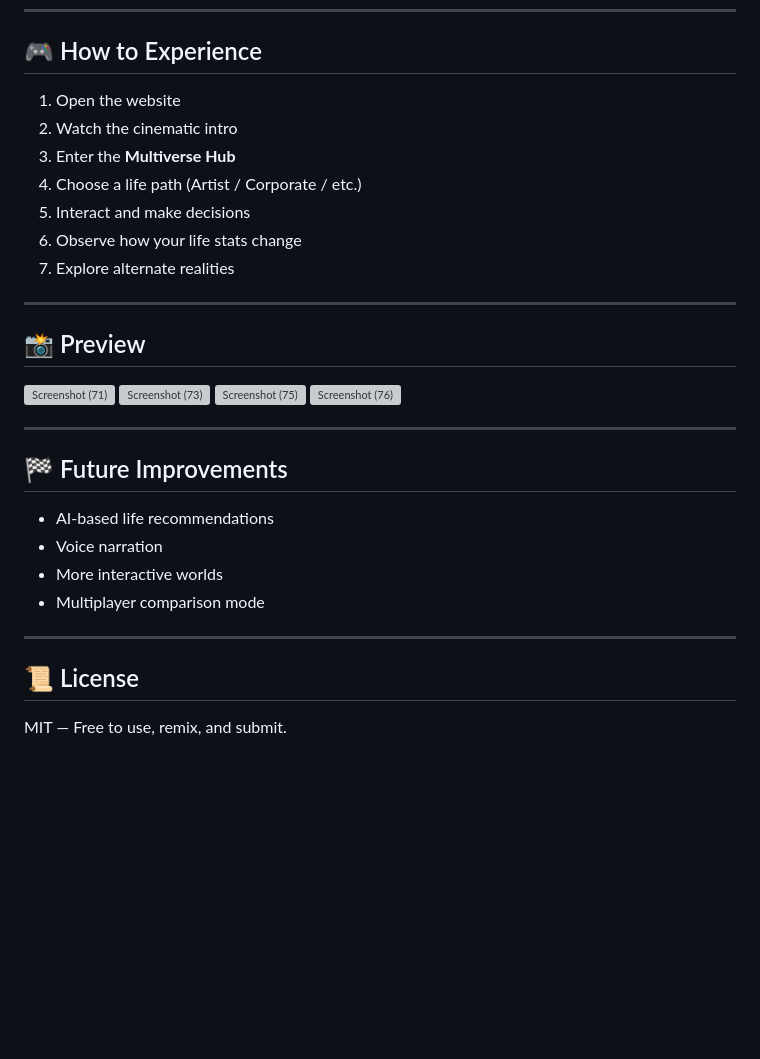
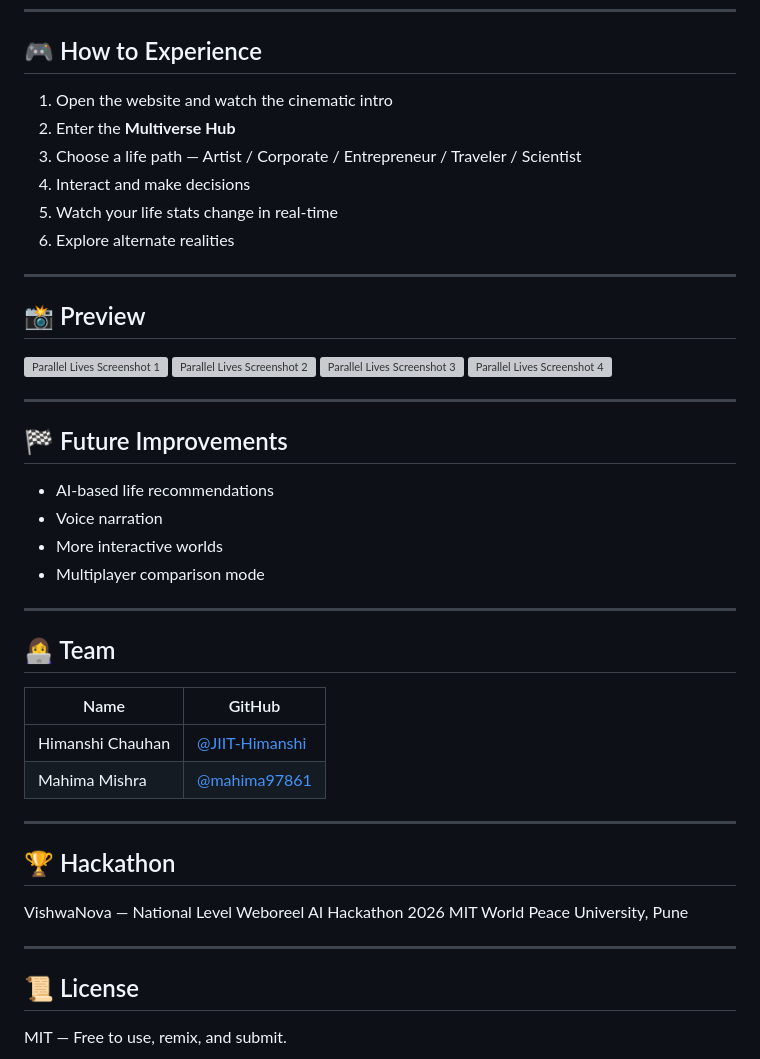
Before and after one commit to JIIT-Himanshi/parallel-lives, a Markdown page: README.md, the part around one of its changes. Drawn GitHub-style; blank space fills up the shorter version; grey boxes are pictures that could not be loaded.

```diff
--- a/README.md
+++ b/README.md
@@ -145,22 +73,21 @@ this project blends storytelling with interactivity to create a game-like multiv
 
 ## 🎮 How to Experience
 
-1. Open the website
-2. Watch the cinematic intro
-3. Enter the **Multiverse Hub**
-4. Choose a life path (Artist / Corporate / etc.)
-5. Interact and make decisions
-6. Observe how your life stats change
-7. Explore alternate realities
+1. Open the website and watch the cinematic intro
+2. Enter the **Multiverse Hub**
+3. Choose a life path — Artist / Corporate / Entrepreneur / Traveler / Scientist
+4. Interact and make decisions
+5. Watch your life stats change in real-time
+6. Explore alternate realities
 
 ---
 
 ## 📸 Preview
 
-<img width="1920" height="1080" alt="Screenshot (71)" src="https://github.com/user-attachments/assets/4ab8c6db-1ce6-4669-a292-1725b9e34c30" />
-<img width="1920" height="1080" alt="Screenshot (73)" src="https://github.com/user-attachments/assets/8b4c3a79-2317-4a00-9ed6-427d77b87539" />
-<img width="1920" height="1080" alt="Screenshot (75)" src="https://github.com/user-attachments/assets/f14c7e0c-2b2f-410b-845f-9b0b5781871a" />
-<img width="1920" height="1080" alt="Screenshot (76)" src="https://github.com/user-attachments/assets/cd63427c-5f3e-44c0-acde-535e8c866237" />
+<img width="1920" height="1080" alt="Parallel Lives Screenshot 1" src="https://github.com/user-attachments/assets/4ab8c6db-1ce6-4669-a292-1725b9e34c30" />
+<img width="1920" height="1080" alt="Parallel Lives Screenshot 2" src="https://github.com/user-attachments/assets/8b4c3a79-2317-4a00-9ed6-427d77b87539" />
+<img width="1920" height="1080" alt="Parallel Lives Screenshot 3" src="https://github.com/user-attachments/assets/f14c7e0c-2b2f-410b-845f-9b0b5781871a" />
+<img width="1920" height="1080" alt="Parallel Lives Screenshot 4" src="https://github.com/user-attachments/assets/cd63427c-5f3e-44c0-acde-535e8c866237" />
 
 ---
 
@@ -173,6 +100,22 @@ this project blends storytelling with interactivity to create a game-like multiv
 
 ---
 
+## 👩‍💻 Team
+
+| Name | GitHub |
+|---|---|
+| Himanshi Chauhan | [@JIIT-Himanshi](https://github.com/JIIT-Himanshi) |
+| Mahima Mishra | [@mahima97861](https://github.com/mahima97861) |
+
+---
+
+## 🏆 Hackathon
+
+VishwaNova — National Level Weboreel AI Hackathon 2026
+MIT World Peace University, Pune
+
+---
+
 ## 📜 License
 
 MIT — Free to use, remix, and submit.
```
Also changed, not shown: other parts of README.md (+32 -104 lines).
